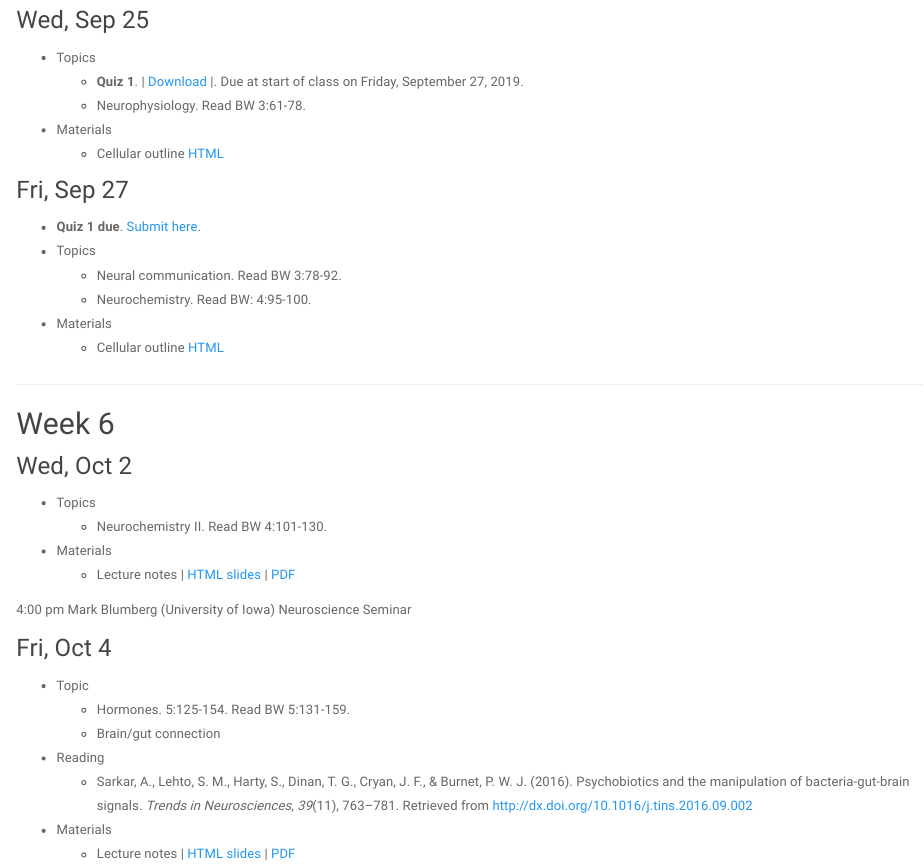
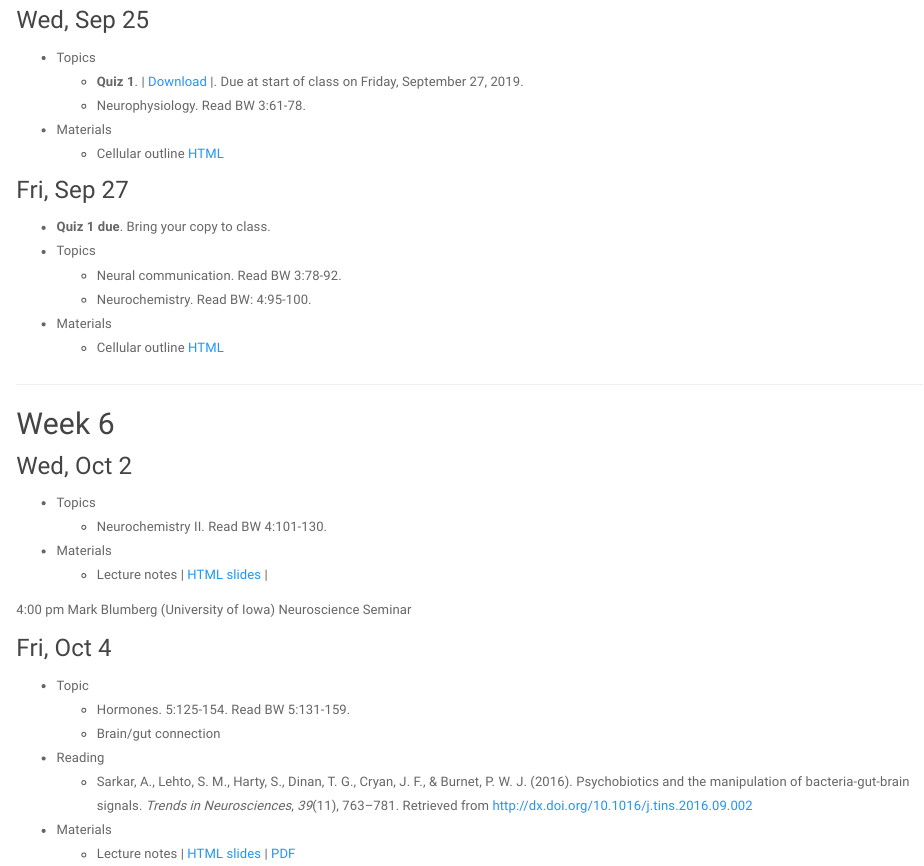
Before and after one commit to psu-psychology/psy-511-scan-fdns-2019, an R Markdown document (schedule.Rmd): the page in a window 1100 px wide, from 2140 px down. Rendered offline with R 4.5, knitr and Pandoc, with nearby package versions.

Commit message:
Add quiz-01

```diff
--- a/schedule.Rmd
+++ b/schedule.Rmd
@@ -92,14 +92,14 @@ title: "Schedule"
 ### Wed, Sep 25
 
 - Topics
-    + **Quiz 1**. | [Download]() |. Due at start of class on Friday, September 27, 2019.
+    + **Quiz 1**. | [Download](quiz/quiz-01/psy-511.001-19-quiz-01.docx) |. Due at start of class on Friday, September 27, 2019.
     + Neurophysiology. Read BW 3:61-78.
 - Materials
     + Cellular outline [HTML](lectures/511-cells.html)
 
 ### Fri, Sep 27
 
-- **Quiz 1 due**. [Submit here]().
+- **Quiz 1 due**. Bring your copy to class.
 - Topics
     + Neural communication. Read BW 3:78-92.
     + Neurochemistry. Read BW: 4:95-100.
@@ -117,7 +117,7 @@ title: "Schedule"
 - Topics
     + Neurochemistry II. Read BW 4:101-130.
 - Materials
-    + Lecture notes | [HTML slides]() | [PDF]()
+    + Lecture notes | [HTML slides]() |
 
 4:00 pm Mark Blumberg (University of Iowa) Neuroscience Seminar
 
```
Also changed, not shown: 1 other file.
